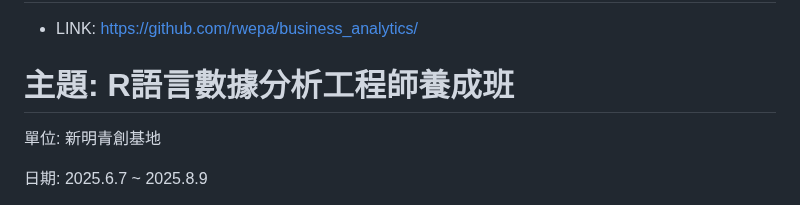
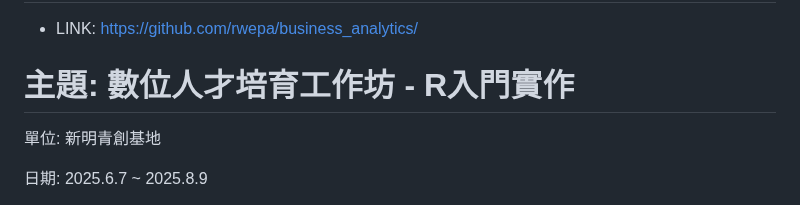
Before and after one commit to rwepa/r_data_scientist, a Markdown page: README.md, the part around the change. GitHub-like rendering.

```diff
--- a/README.md
+++ b/README.md
@@ -2,7 +2,7 @@
 
 + LINK: https://github.com/rwepa/business_analytics/
 
-# 主題: R語言數據分析工程師養成班
+# 主題: 數位人才培育工作坊 - R入門實作
 
 單位: 新明青創基地
 
```
